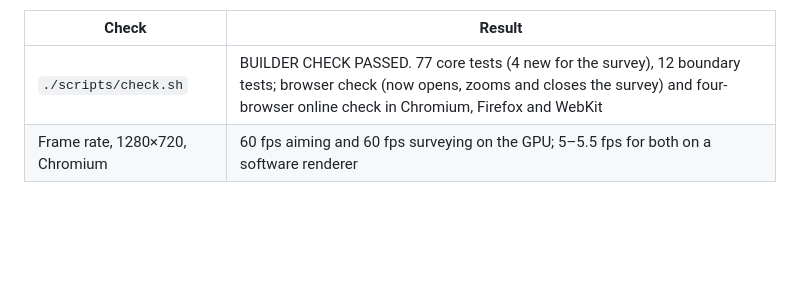
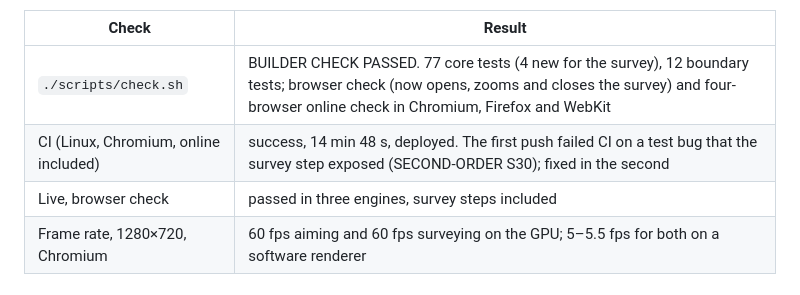
Before and after one commit to sgilson7/ribbit-king, a Markdown page: HANDOFF.md, the part around the change. GitHub-like rendering; blank space fills up the shorter version.

Commit message:
Handoff: round 4 is live
Co-Authored-By: Claude Opus 5.5 (1M context) <noreply@anthropic.com>

```diff
--- a/HANDOFF.md
+++ b/HANDOFF.md
@@ -15,6 +15,8 @@ A pin on the ground reports how far it is from the frog, how far from it to the
 | Check | Result |
 | --- | --- |
 | `./scripts/check.sh` | BUILDER CHECK PASSED. 77 core tests (4 new for the survey), 12 boundary tests; browser check (now opens, zooms and closes the survey) and four-browser online check in Chromium, Firefox and WebKit |
+| CI (Linux, Chromium, online included) | success, 14 min 48 s, deployed. The first push failed CI on a test bug that the survey step exposed (SECOND-ORDER S30); fixed in the second |
+| Live, browser check | passed in three engines, survey steps included |
 | Frame rate, 1280×720, Chromium | 60 fps aiming and 60 fps surveying on the GPU; 5–5.5 fps for both on a software renderer |
 
 
```
